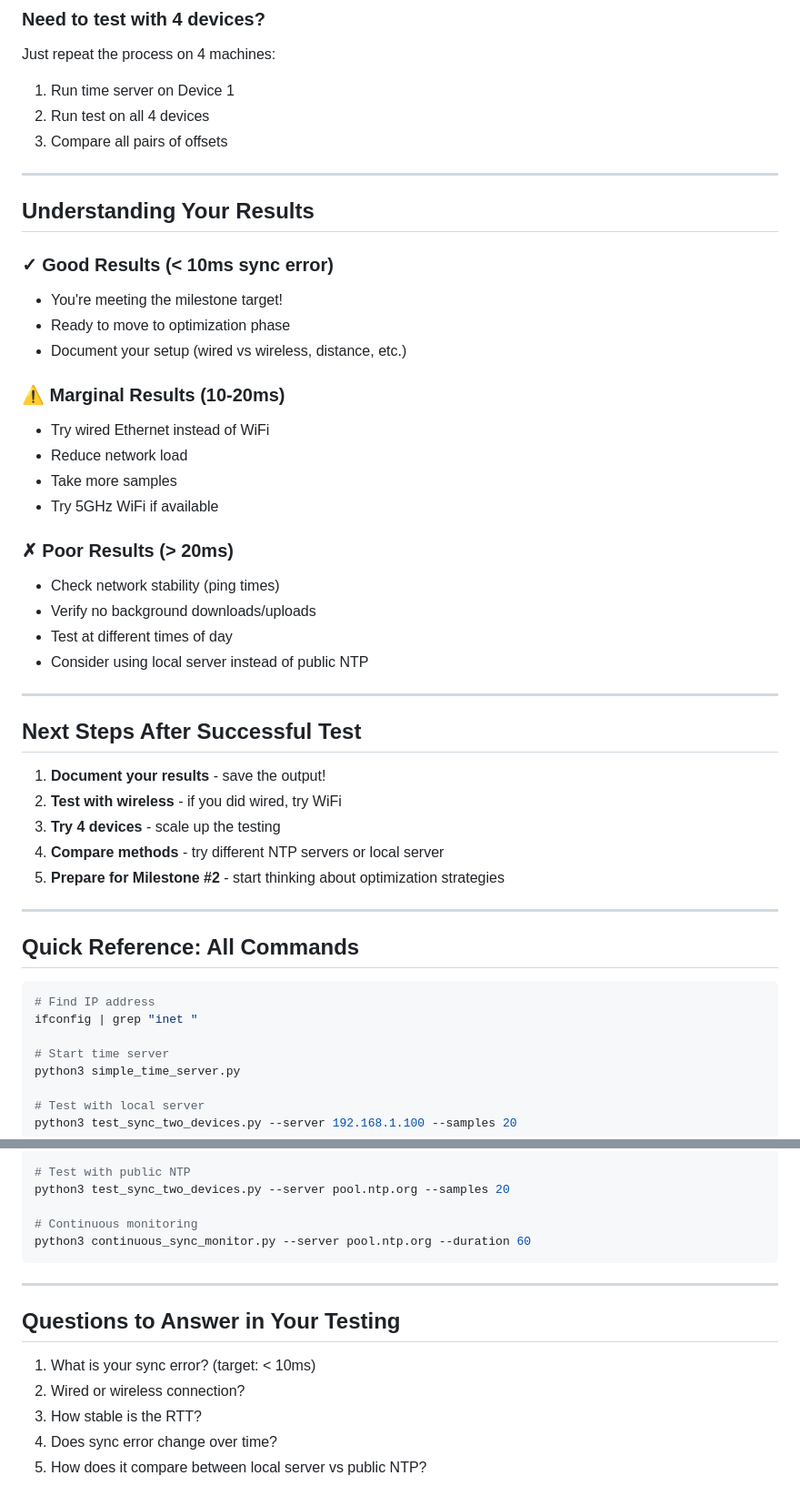
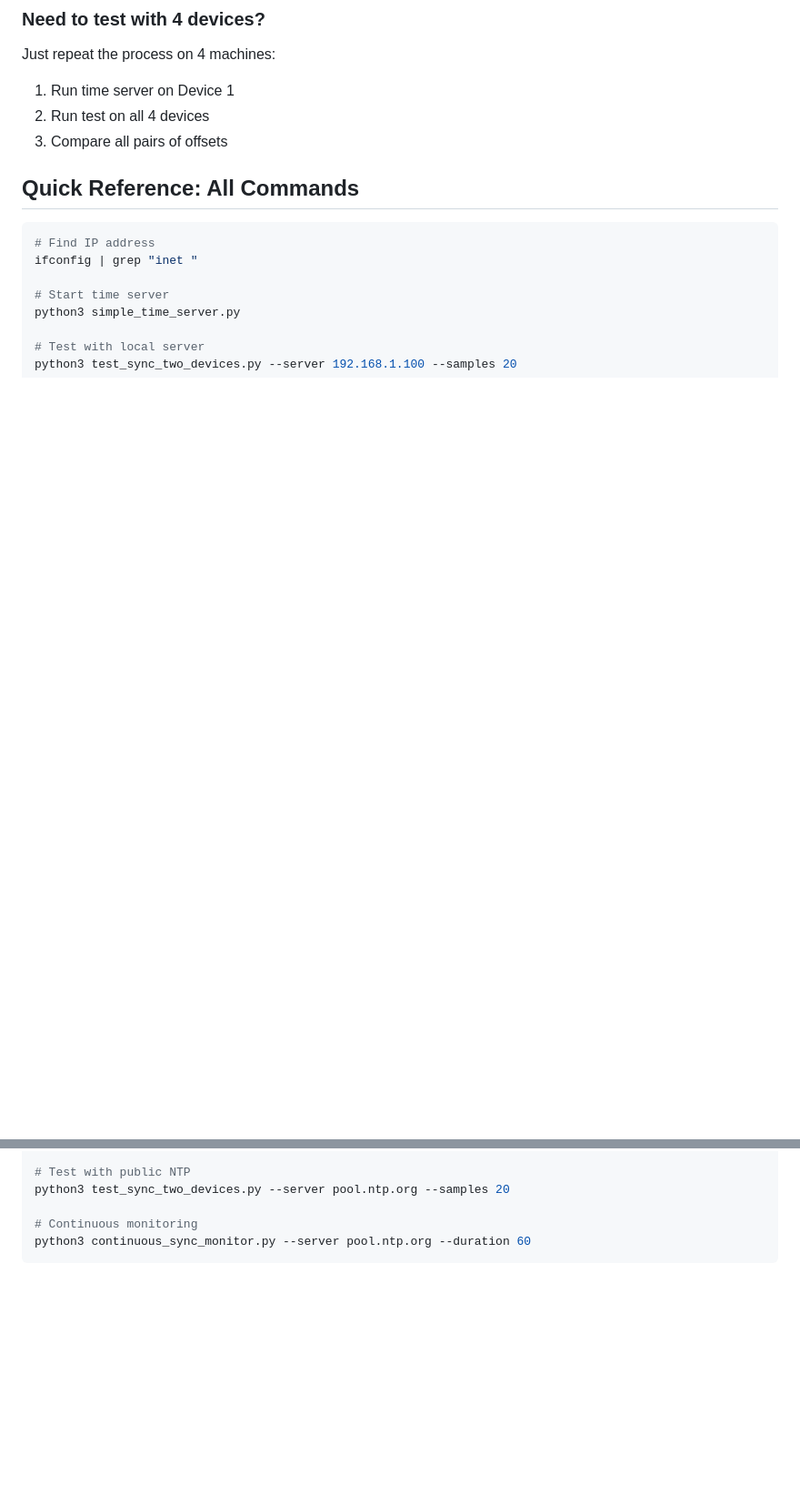
Before and after one commit to oviyaseeniraj/FusedAutomotiveRadarTracking, a Markdown page: Time-Synchronization/QUICK_START.md, 2 parts joined by grey strips. Shown: that part at 91% size. Drawn GitHub-style; blank space fills up the shorter version.

Commit message:
Simplify QUICK_START.md by removing redundant content
Removed sections on sync error targets, troubleshooting Python command, and understanding results.

````diff
--- a/Time-Synchronization/QUICK_START.md
+++ b/Time-Synchronization/QUICK_START.md
@@ -161,38 +151,6 @@ Just repeat the process on 4 machines:
 2. Run test on all 4 devices
 3. Compare all pairs of offsets
 
----
-
-## Understanding Your Results
-
-### ✓ Good Results (< 10ms sync error)
-- You're meeting the milestone target!
-- Ready to move to optimization phase
-- Document your setup (wired vs wireless, distance, etc.)
-
-### ⚠ Marginal Results (10-20ms)
-- Try wired Ethernet instead of WiFi
-- Reduce network load
-- Take more samples
-- Try 5GHz WiFi if available
-
-### ✗ Poor Results (> 20ms)
-- Check network stability (ping times)
-- Verify no background downloads/uploads
-- Test at different times of day
-- Consider using local server instead of public NTP
-
----
-
-## Next Steps After Successful Test
-
-1. **Document your results** - save the output!
-2. **Test with wireless** - if you did wired, try WiFi
-3. **Try 4 devices** - scale up the testing
-4. **Compare methods** - try different NTP servers or local server
-5. **Prepare for Milestone #2** - start thinking about optimization strategies
-
----
 
 ## Quick Reference: All Commands
 
@@ -212,13 +170,3 @@ python3 test_sync_two_devices.py --server pool.ntp.org --samples 20
 # Continuous monitoring
 python3 continuous_sync_monitor.py --server pool.ntp.org --duration 60
 ```
-
----
-
-## Questions to Answer in Your Testing
-
-1. What is your sync error? (target: < 10ms)
-2. Wired or wireless connection?
-3. How stable is the RTT?
-4. Does sync error change over time?
-5. How does it compare between local server vs public NTP?
````
Also changed, not shown: other parts of Time-Synchronization/QUICK_START.md (+0 -10 lines).
